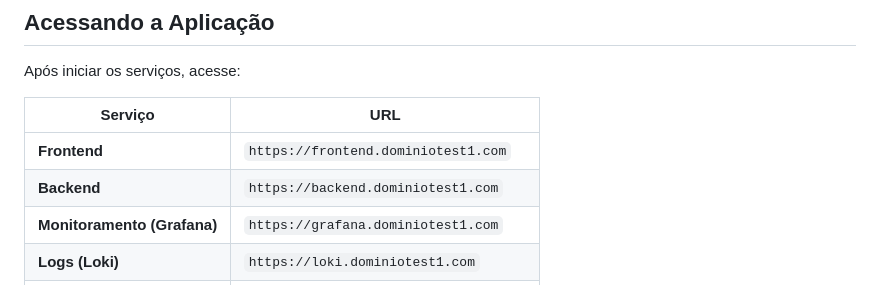
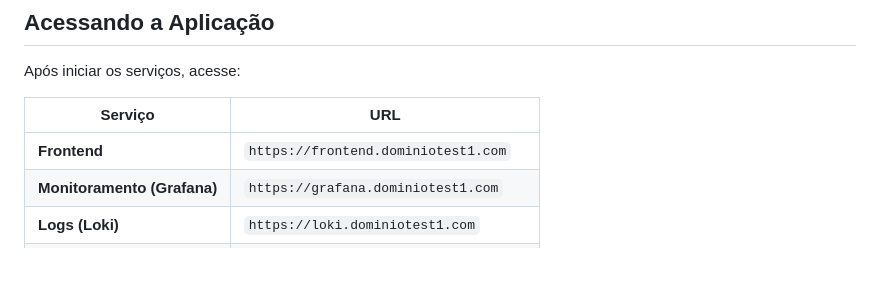
Before and after one commit to igorlsb/Labs-test-infra, a Markdown page: README.md, the part around the change. GitHub-like rendering; blank space fills up the shorter version.

```diff
--- a/README.md
+++ b/README.md
@@ -81,7 +81,6 @@ Após iniciar os serviços, acesse:
 | Serviço        | URL |
 |---------------|-----------|
 | **Frontend**  | `https://frontend.dominiotest1.com` |
-| **Backend**   | `https://backend.dominiotest1.com` |
 | **Monitoramento (Grafana)** | `https://grafana.dominiotest1.com` |
 | **Logs (Loki)** | `https://loki.dominiotest1.com` |
 | **Métricas (Prometheus)** | `https://prometheus.dominiotest1.com` |
```
